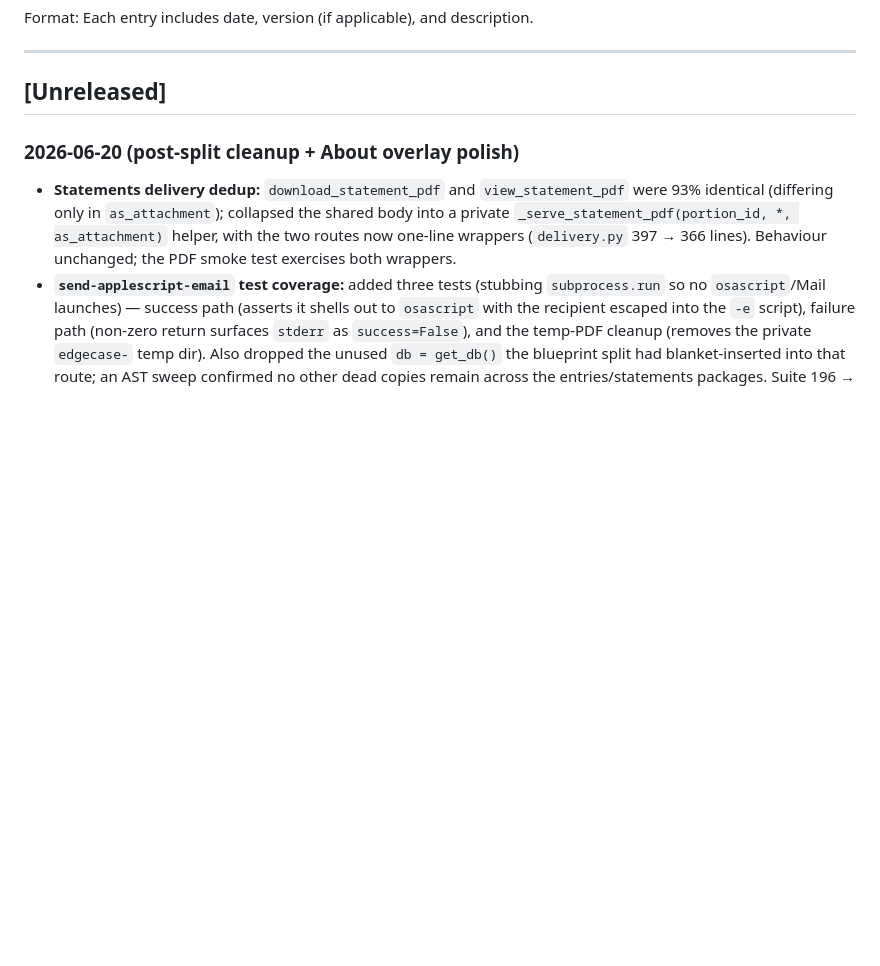
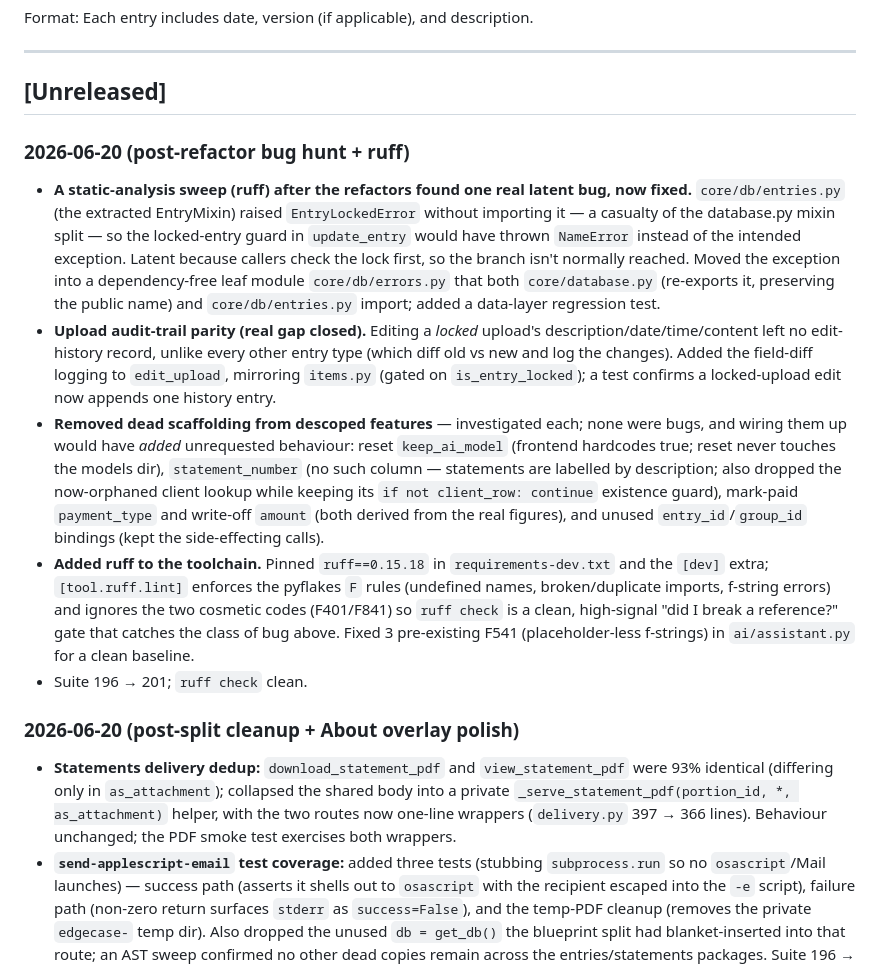
Before and after one commit to rsembera/edgecase, a Markdown page: CHANGELOG.md, the part around the change. GitHub-like rendering; blank space fills up the shorter version.

```diff
--- a/CHANGELOG.md
+++ b/CHANGELOG.md
@@ -7,6 +7,13 @@ Format: Each entry includes date, version (if applicable), and description.
 ---
 
 ## [Unreleased]
+
+### 2026-06-20 (post-refactor bug hunt + ruff)
+- **A static-analysis sweep (ruff) after the refactors found one real latent bug, now fixed.** `core/db/entries.py` (the extracted EntryMixin) raised `EntryLockedError` without importing it — a casualty of the database.py mixin split — so the locked-entry guard in `update_entry` would have thrown `NameError` instead of the intended exception. Latent because callers check the lock first, so the branch isn't normally reached. Moved the exception into a dependency-free leaf module `core/db/errors.py` that both `core/database.py` (re-exports it, preserving the public name) and `core/db/entries.py` import; added a data-layer regression test.
+- **Upload audit-trail parity (real gap closed).** Editing a *locked* upload's description/date/time/content left no edit-history record, unlike every other entry type (which diff old vs new and log the changes). Added the field-diff logging to `edit_upload`, mirroring `items.py` (gated on `is_entry_locked`); a test confirms a locked-upload edit now appends one history entry.
+- **Removed dead scaffolding from descoped features** — investigated each; none were bugs, and wiring them up would have *added* unrequested behaviour: reset `keep_ai_model` (frontend hardcodes true; reset never touches the models dir), `statement_number` (no such column — statements are labelled by description; also dropped the now-orphaned client lookup while keeping its `if not client_row: continue` existence guard), mark-paid `payment_type` and write-off `amount` (both derived from the real figures), and unused `entry_id`/`group_id` bindings (kept the side-effecting calls).
+- **Added ruff to the toolchain.** Pinned `ruff==0.15.18` in `requirements-dev.txt` and the `[dev]` extra; `[tool.ruff.lint]` enforces the pyflakes `F` rules (undefined names, broken/duplicate imports, f-string errors) and ignores the two cosmetic codes (F401/F841) so `ruff check` is a clean, high-signal "did I break a reference?" gate that catches the class of bug above. Fixed 3 pre-existing F541 (placeholder-less f-strings) in `ai/assistant.py` for a clean baseline.
+- Suite 196 → 201; `ruff check` clean.
 
 ### 2026-06-20 (post-split cleanup + About overlay polish)
 - **Statements delivery dedup:** `download_statement_pdf` and `view_statement_pdf` were 93% identical (differing only in `as_attachment`); collapsed the shared body into a private `_serve_statement_pdf(portion_id, *, as_attachment)` helper, with the two routes now one-line wrappers (`delivery.py` 397 → 366 lines). Behaviour unchanged; the PDF smoke test exercises both wrappers.
```
Also changed, not shown: docs/EdgeCase_Project_Status.md (+11 -1 lines).
